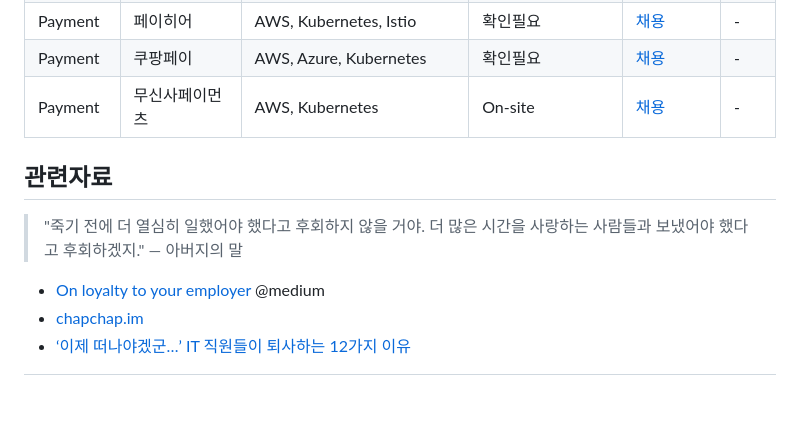
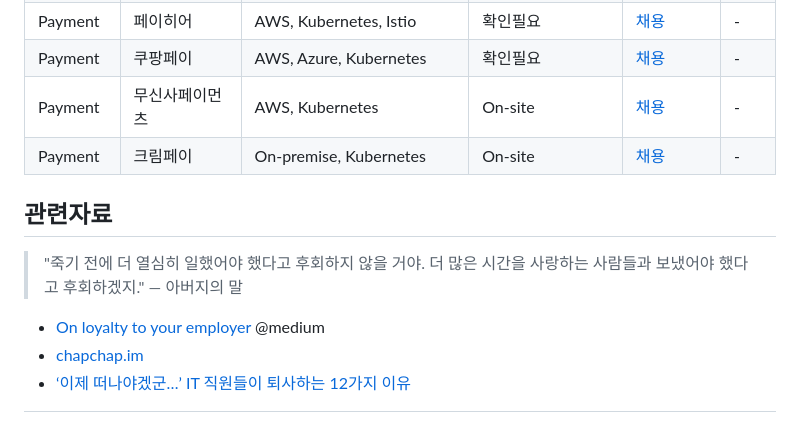
Before and after one commit to younsl/box, a Markdown page: box/company-research.md, the part around the change. Rendered like a GitHub page; blank space fills up the shorter version.

```diff
--- a/box/company-research.md
+++ b/box/company-research.md
@@ -25,6 +25,7 @@
 | Payment | 페이히어 | AWS, Kubernetes, Istio | 확인필요 | [채용](https://careers.payhere.in/recruit) | - |
 | Payment | 쿠팡페이 | AWS, Azure, Kubernetes | 확인필요 | [채용](https://www.coupang.jobs/kr/jobs/?department=Coupang+Pay&department=Coupang+Pay+Tech) | - |
 | Payment | 무신사페이먼츠 | AWS, Kubernetes | On-site | [채용](https://www.musinsacareers.com/ko/home?subsidiaries=%EB%AC%B4%EC%8B%A0%EC%82%AC%ED%8E%98%EC%9D%B4%EB%A8%BC%EC%B8%A0) | - |
+| Payment | 크림페이 | On-premise, Kubernetes | On-site | [채용](https://recruit.kreampaycorp.com/main.do) | - |
 
 [^1]: 2025년 10월부터는 주 5일 오피스 근무로 변경될 예정
 
```
